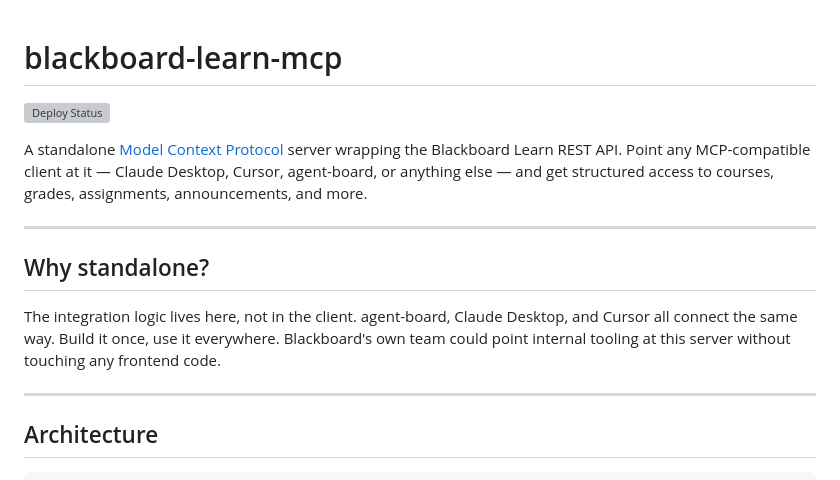
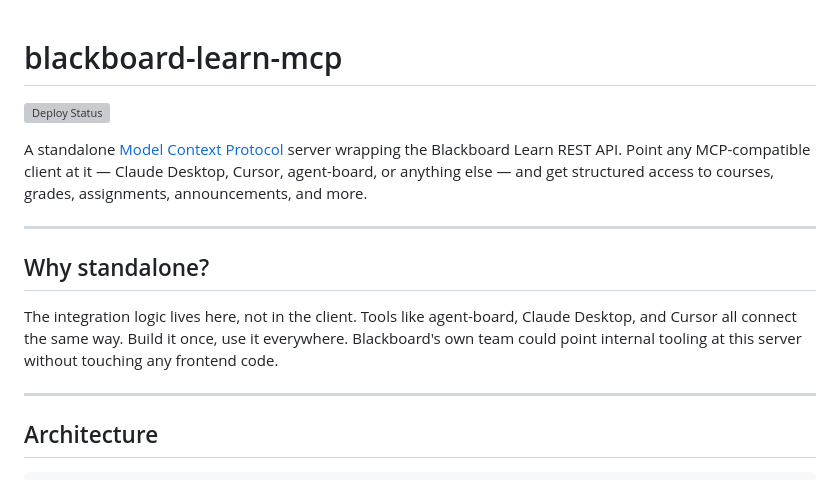
Before and after one commit to nitsuah/bb-mcp, a Markdown page: README.md, the part around the change. Rendered like a GitHub page; grey boxes are pictures that could not be loaded.

Commit message:
fix(docs): correct wording in README for clarity

```diff
--- a/README.md
+++ b/README.md
@@ -1,5 +1,4 @@
 # blackboard-learn-mcp
-
 
 <!-- Deployment Status -->
 [![Deploy Status](https://github.com/nitsuah/bb-mcp/actions/workflows/deploy.yml/badge.svg)](https://github.com/nitsuah/bb-mcp/actions)
@@ -10,7 +9,7 @@ A standalone [Model Context Protocol](https://modelcontextprotocol.io) server wr
 
 ## Why standalone?
 
-The integration logic lives here, not in the client. agent-board, Claude Desktop, and Cursor all connect the same way. Build it once, use it everywhere. Blackboard's own team could point internal tooling at this server without touching any frontend code.
+The integration logic lives here, not in the client. Tools like agent-board, Claude Desktop, and Cursor all connect the same way. Build it once, use it everywhere. Blackboard's own team could point internal tooling at this server without touching any frontend code.
 
 ---
 
```
